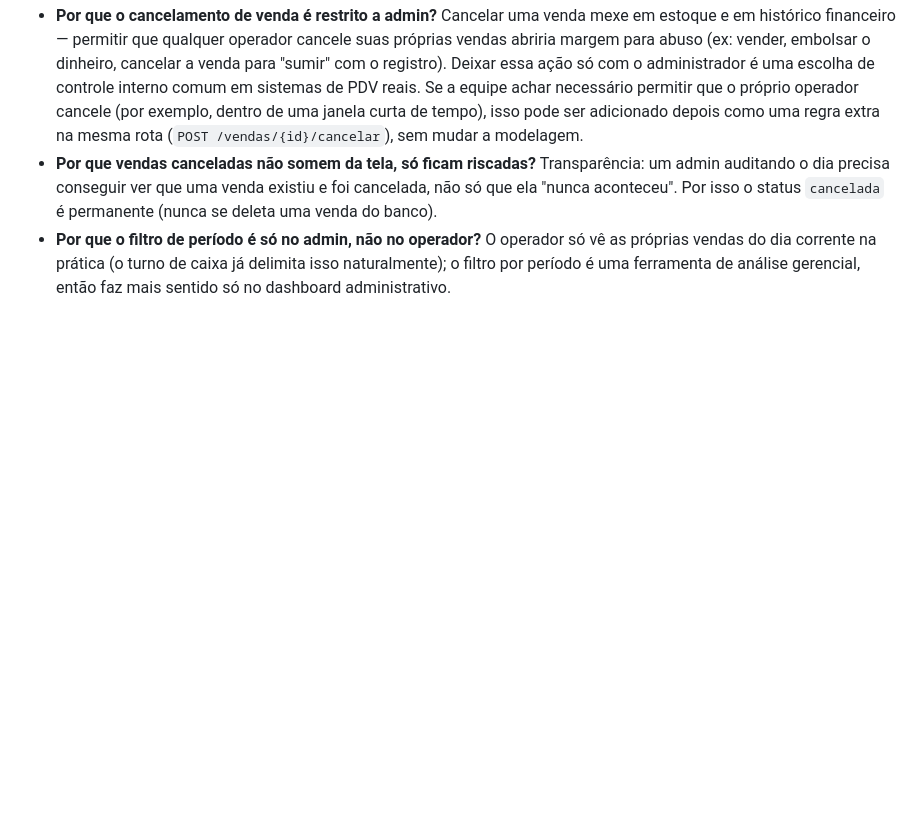
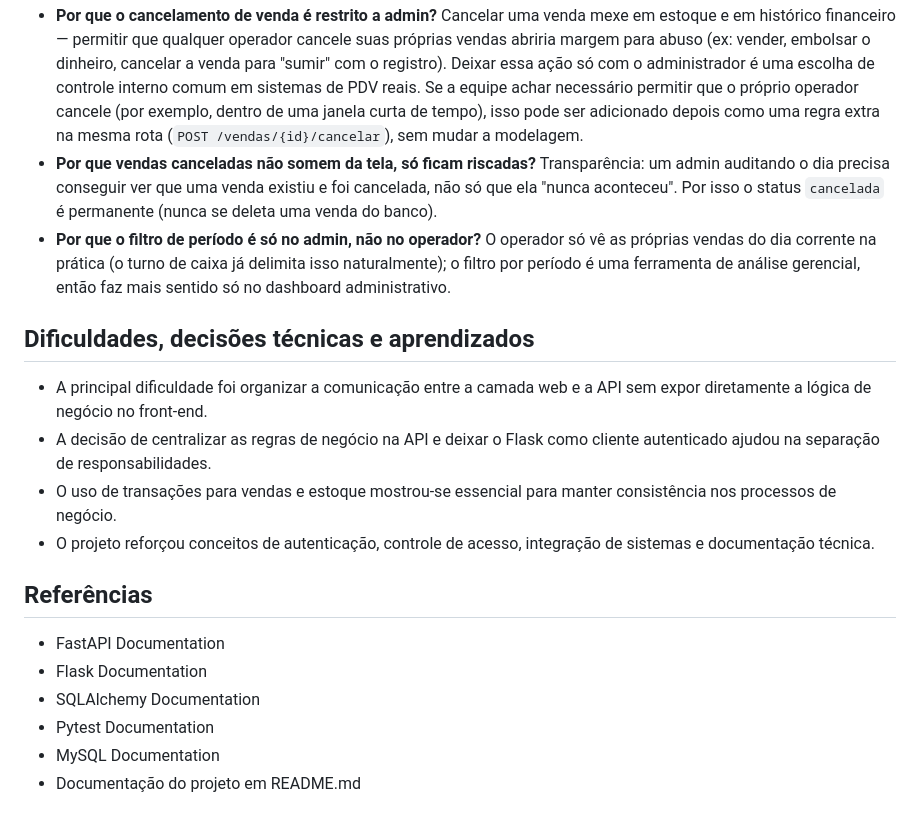
Before and after one commit to elizabethmdossantos/PROJETO-FINAL, a Markdown page: DOCUMENTACAO_TECNICA.md, the part around one of its changes. Drawn GitHub-style; blank space fills up the shorter version.

```diff
--- a/DOCUMENTACAO_TECNICA.md
+++ b/DOCUMENTACAO_TECNICA.md
@@ -598,3 +638,17 @@ de teste usados no roteiro de testes manuais do `README.md`.
   só vê as próprias vendas do dia corrente na prática (o turno de caixa já
   delimita isso naturalmente); o filtro por período é uma ferramenta de
   análise gerencial, então faz mais sentido só no dashboard administrativo.
+
+## Dificuldades, decisões técnicas e aprendizados
+- A principal dificuldade foi organizar a comunicação entre a camada web e a API sem expor diretamente a lógica de negócio no front-end.
+- A decisão de centralizar as regras de negócio na API e deixar o Flask como cliente autenticado ajudou na separação de responsabilidades.
+- O uso de transações para vendas e estoque mostrou-se essencial para manter consistência nos processos de negócio.
+- O projeto reforçou conceitos de autenticação, controle de acesso, integração de sistemas e documentação técnica.
+
+## Referências
+- FastAPI Documentation
+- Flask Documentation
+- SQLAlchemy Documentation
+- Pytest Documentation
+- MySQL Documentation
+- Documentação do projeto em README.md
```
Also changed, not shown: other parts of DOCUMENTACAO_TECNICA.md (+42 -2 lines).
